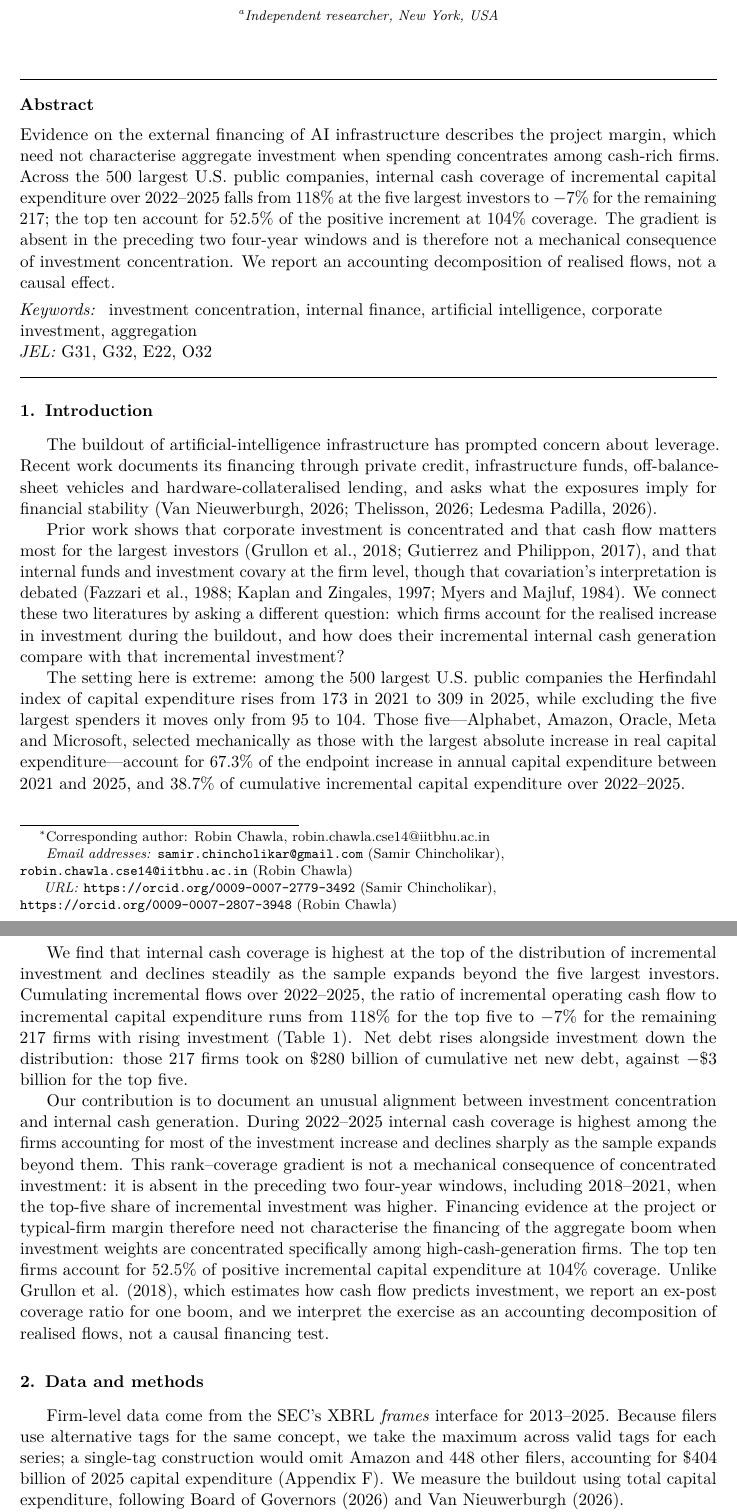
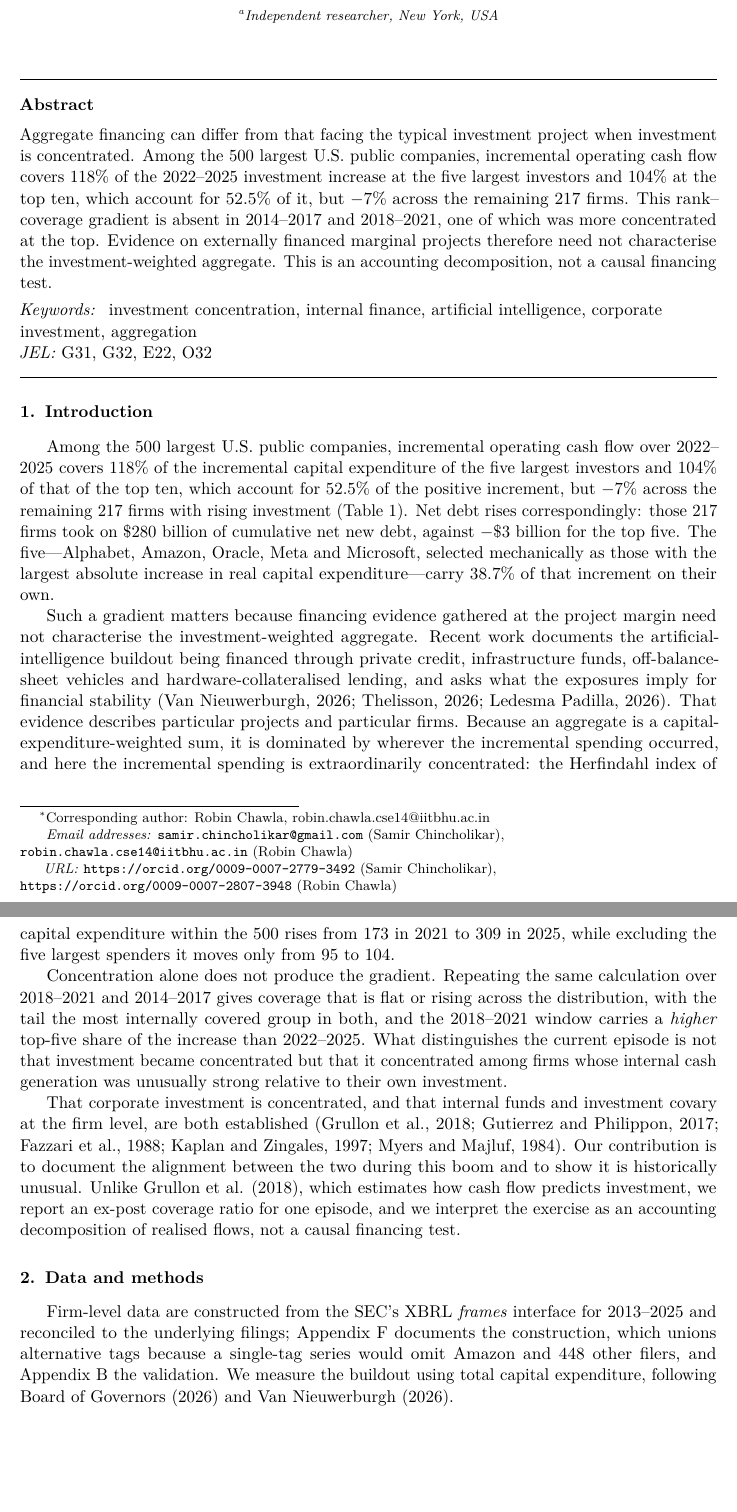
Before and after one commit to samirrc2/financing-concentrated-investment-boom, a LaTeX paper (manuscript.tex): two parts of pages 1 and 2 of 10, joined at a grey line, cut so that both start at the same text, the shorter picture padded with empty space. Compiled offline with pdfLaTeX.

Commit message:
Lead with the result: rewrite abstract and restructure the introduction
Abstract now opens on the economic principle and the fact rather than on a
distinction the reader must work through: principle, finding, historical novelty,
implication, limitation. 99 words.

Introduction restructured to the same order. Paragraph 1 is the result. Paragraph
2 explains why project-margin evidence and the investment-weighted aggregate can
diverge. Paragraph 3 shows concentration alone does not produce the gradient,
using the earlier windows. Literature positioning compressed to a single closing
paragraph.

Also reframes the AI-attribution opener, which previously began "The gradient is a
fact about corporate investment rather than about AI" -- accurate but it told the
reader the title was incidental. It now states that the gradient is constructed
independently of AI labels and the AI interpretation is assessed separately.

XBRL construction and filing reconciliation compressed to one sentence each,
pointing at the appendices. Body 1,769 to 1,675 words.

```diff
--- a/manuscript.tex
+++ b/manuscript.tex
@@ -28,13 +28,13 @@
 \affiliation[a]{organization={Independent researcher}, city={New York}, country={USA}}
 \cortext[cor1]{Corresponding author: Robin Chawla, robin.chawla.cse14@iitbhu.ac.in}
 \begin{abstract}
-Evidence on the external financing of AI infrastructure describes the project margin, which need not
-characterise aggregate investment when spending concentrates among cash-rich firms. Across the 500
-largest U.S. public companies, internal cash coverage of incremental capital expenditure over
-2022--2025 falls from 118\% at the five largest investors to $-7$\% for the remaining 217; the top
-ten account for 52.5\% of the positive increment at 104\% coverage. The gradient is absent in the
-preceding two four-year windows and is therefore not a mechanical consequence of investment
-concentration. We report an accounting decomposition of realised flows, not a causal effect.
+Aggregate financing can differ from that facing the typical investment project when investment is
+concentrated. Among the 500 largest U.S. public companies, incremental operating cash flow covers
+118\% of the 2022--2025 investment increase at the five largest investors and 104\% at the top ten,
+which account for 52.5\% of it, but $-7$\% across the remaining 217 firms. This rank--coverage
+gradient is absent in 2014--2017 and 2018--2021, one of which was more concentrated at the top.
+Evidence on externally financed marginal projects therefore need not characterise the
+investment-weighted aggregate. This is an accounting decomposition, not a causal financing test.
 \end{abstract}
 \begin{keyword}
 investment concentration \sep internal finance \sep artificial intelligence \sep corporate
@@ -44,53 +44,45 @@ investment \sep aggregation
 \end{frontmatter}
 
 \section{Introduction}
-The buildout of artificial-intelligence infrastructure has prompted concern about leverage. Recent
-work documents its financing through private credit, infrastructure funds, off-balance-sheet
-vehicles and hardware-collateralised lending, and asks what the exposures imply for financial
-stability (Van Nieuwerburgh, 2026; Thelisson, 2026; Ledesma Padilla, 2026).
+Among the 500 largest U.S. public companies, incremental operating cash flow over 2022--2025 covers
+118\% of the incremental capital expenditure of the five largest investors and 104\% of that of the
+top ten, which account for 52.5\% of the positive increment, but $-7$\% across the remaining 217
+firms with rising investment (Table~\ref{tab:ladder}). Net debt rises correspondingly: those 217
+firms took on \$280 billion of cumulative net new debt, against $-\$3$ billion for the top five. The
+five---Alphabet, Amazon, Oracle, Meta and Microsoft, selected mechanically as those with the largest
+absolute increase in real capital expenditure---carry 38.7\% of that increment on their own.
 
-Prior work shows that corporate investment is concentrated and that cash flow matters most for the
-largest investors (Grullon et al., 2018; Gutierrez and Philippon, 2017), and that internal funds and
-investment covary at the firm level, though that covariation's interpretation is debated (Fazzari et
-al., 1988; Kaplan and Zingales, 1997; Myers and Majluf, 1984). We connect these two literatures by
-asking a different question: which firms account for the realised increase in investment during the
-buildout, and how does their incremental internal cash generation compare with that incremental
-investment?
+Such a gradient matters because financing evidence gathered at the project margin need not
+characterise the investment-weighted aggregate. Recent work documents the artificial-intelligence
+buildout being financed through private credit, infrastructure funds, off-balance-sheet vehicles and
+hardware-collateralised lending, and asks what the exposures imply for financial stability (Van
+Nieuwerburgh, 2026; Thelisson, 2026; Ledesma Padilla, 2026). That evidence describes particular
+projects and particular firms. Because an aggregate is a capital-expenditure-weighted sum, it is
+dominated by wherever the incremental spending occurred, and here the incremental spending is
+extraordinarily concentrated: the Herfindahl index of capital expenditure within the 500 rises from
+173 in 2021 to 309 in 2025, while excluding the five largest spenders it moves only from 95 to 104.
 
-The setting here is extreme: among the
-500 largest U.S. public companies the Herfindahl index of capital expenditure rises from 173 in 2021
-to 309 in 2025, while excluding the five largest spenders it moves only from 95 to 104. Those
-five---Alphabet, Amazon, Oracle, Meta and Microsoft, selected mechanically as those with the largest
-absolute increase in real capital expenditure---account for 67.3\% of the endpoint increase in
-annual capital expenditure between 2021 and 2025, and 38.7\% of cumulative incremental capital
-expenditure over 2022--2025.
+Concentration alone does not produce the gradient. Repeating the same calculation over 2018--2021
+and 2014--2017 gives coverage that is flat or rising across the distribution, with the tail the most
+internally covered group in both, and the 2018--2021 window carries a \emph{higher} top-five share of
+the increase than 2022--2025. What distinguishes the current episode is not that investment became
+concentrated but that it concentrated among firms whose internal cash generation was unusually
+strong relative to their own investment.
 
-We find that internal cash coverage is highest at the top of the distribution of incremental
-investment and declines steadily as the sample expands beyond the five largest investors. Cumulating
-incremental flows over 2022--2025, the ratio of incremental operating cash flow to incremental
-capital expenditure runs from 118\% for the top five to $-7$\% for the remaining 217 firms with
-rising investment (Table~\ref{tab:ladder}). Net debt rises alongside investment down the
-distribution: those 217 firms took on \$280 billion of cumulative net new debt, against $-\$3$
-billion for the top five.
-
-Our contribution is to document an unusual alignment between investment concentration and internal
-cash generation. During 2022--2025 internal cash coverage is highest among the firms accounting for
-most of the investment increase and declines sharply as the sample expands beyond them. This
-rank--coverage gradient is not a mechanical consequence of concentrated investment: it is absent in
-the preceding two four-year windows, including 2018--2021, when the top-five share of incremental
-investment was higher. Financing evidence at the project or typical-firm margin therefore need not
-characterise the financing of the aggregate boom when investment weights are concentrated
-specifically among high-cash-generation firms. The top ten firms account for 52.5\% of positive
-incremental capital expenditure at 104\% coverage. Unlike Grullon et al. (2018), which estimates how
-cash flow predicts investment, we report an ex-post coverage ratio for one boom, and we interpret the
-exercise as an accounting decomposition of realised flows, not a causal financing test.
+That corporate investment is concentrated, and that internal funds and investment covary at the firm
+level, are both established (Grullon et al., 2018; Gutierrez and Philippon, 2017; Fazzari et al.,
+1988; Kaplan and Zingales, 1997; Myers and Majluf, 1984). Our contribution is to document the
+alignment between the two during this boom and to show it is historically unusual. Unlike Grullon
+et al. (2018), which estimates how cash flow predicts investment, we report an ex-post coverage
+ratio for one episode, and we interpret the exercise as an accounting decomposition of realised
+flows, not a causal financing test.
 
 \section{Data and methods}
-Firm-level data come from the SEC's XBRL \emph{frames} interface for 2013--2025. Because filers use
-alternative tags for the same concept, we take the maximum across valid tags for each series; a
-single-tag construction would omit Amazon and 448 other filers, accounting for \$404 billion of
-2025 capital expenditure (\ref{app:tags}). We measure the buildout using total capital expenditure,
-following Board of Governors (2026) and Van Nieuwerburgh (2026).
+Firm-level data are constructed from the SEC's XBRL \emph{frames} interface for 2013--2025 and
+reconciled to the underlying filings; \ref{app:tags} documents the construction, which unions
+alternative tags because a single-tag series would omit Amazon and 448 other filers, and
+\ref{app:recon} the validation. We measure the buildout using total capital expenditure, following
+Board of Governors (2026) and Van Nieuwerburgh (2026).
 
 The universe is the 500 U.S. registrants with the largest fiscal-2024 revenue, combined revenue
 \$19.75 trillion---the Fortune 500's ranking basis, excluding non-filers. Listed firms exclude a growing private segment (Doidge et al., 2017). Figures are deflated to
```
Also changed, not shown: manuscript.pdf, manuscript.tex (16 more changed lines).
